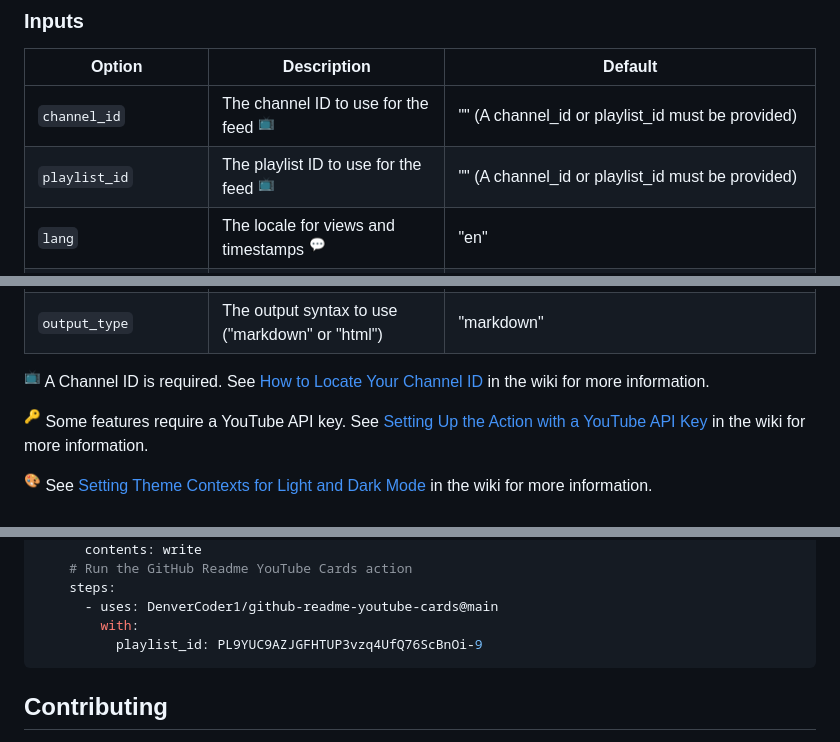
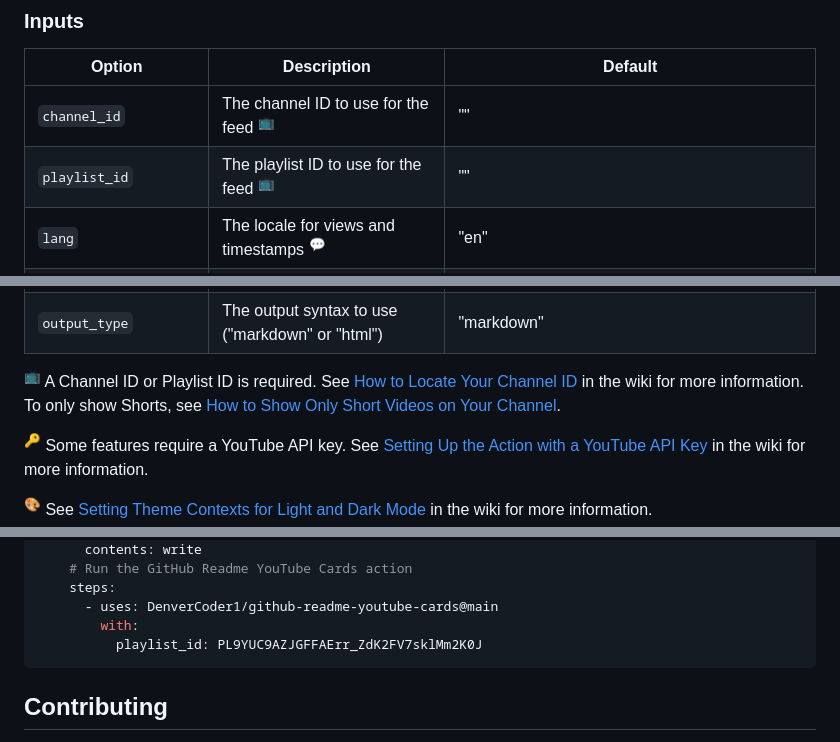
Before and after one commit to DenverCoder1/github-readme-youtube-cards, a Markdown page: README.md, 3 parts joined by grey strips. Rendered like a GitHub page.

````diff
--- a/README.md
+++ b/README.md
@@ -107,8 +107,8 @@ Check out the [Wiki](https://github.com/DenverCoder1/github-readme-youtube-cards
 
 | Option                        | Description                                       | Default                                                 |
 | ----------------------------- | ------------------------------------------------- | ------------------------------------------------------- |
-| `channel_id`                  | The channel ID to use for the feed <sup>📺</sup>  | "" (A channel_id or playlist_id must be provided)       |
-| `playlist_id`                 | The playlist ID to use for the feed <sup>📺</sup> | "" (A channel_id or playlist_id must be provided)       |
+| `channel_id`                  | The channel ID to use for the feed <sup>📺</sup>  | ""                                                      |
+| `playlist_id`                 | The playlist ID to use for the feed <sup>📺</sup> | ""                                                      |
 | `lang`                        | The locale for views and timestamps <sup>💬</sup> | "en"                                                    |
 | `comment_tag_name`            | The text in the comment tag for replacing content | "YOUTUBE-CARDS"                                         |
 | `youtube_api_key`             | The API key to use for features marked with 🔑    | ""                                                      |
@@ -130,7 +130,7 @@ Check out the [Wiki](https://github.com/DenverCoder1/github-readme-youtube-cards
 | `output_only`                 | Whether to skip writing to the readme file        | "false"                                                 |
 | `output_type`                 | The output syntax to use ("markdown" or "html")   | "markdown"                                              |
 
-<sup>📺</sup> A Channel ID is required. See [How to Locate Your Channel ID](https://github.com/DenverCoder1/github-readme-youtube-cards/wiki/How-to-Locate-Your-Channel-ID) in the wiki for more information.
+<sup>📺</sup> A Channel ID or Playlist ID is required. See [How to Locate Your Channel ID](https://github.com/DenverCoder1/github-readme-youtube-cards/wiki/How-to-Locate-Your-Channel-ID) in the wiki for more information. To only show Shorts, see [How to Show Only Short Videos on Your Channel](https://github.com/DenverCoder1/github-readme-youtube-cards/wiki/How-to-Show-Only-Short-Videos-on-Your-Channel).
 
 <sup>🔑</sup> Some features require a YouTube API key. See [Setting Up the Action with a YouTube API Key](https://github.com/DenverCoder1/github-readme-youtube-cards/wiki/Setting-Up-the-Action-with-a-YouTube-API-Key) in the wiki for more information.
 
@@ -219,7 +219,7 @@ jobs:
     steps:
       - uses: DenverCoder1/github-readme-youtube-cards@main
         with:
-          playlist_id: PL9YUC9AZJGFHTUP3vzq4UfQ76ScBnOi-9
+          playlist_id: PL9YUC9AZJGFFAErr_ZdK2FV7sklMm2K0J
 ```
 
 ## Contributing
````
